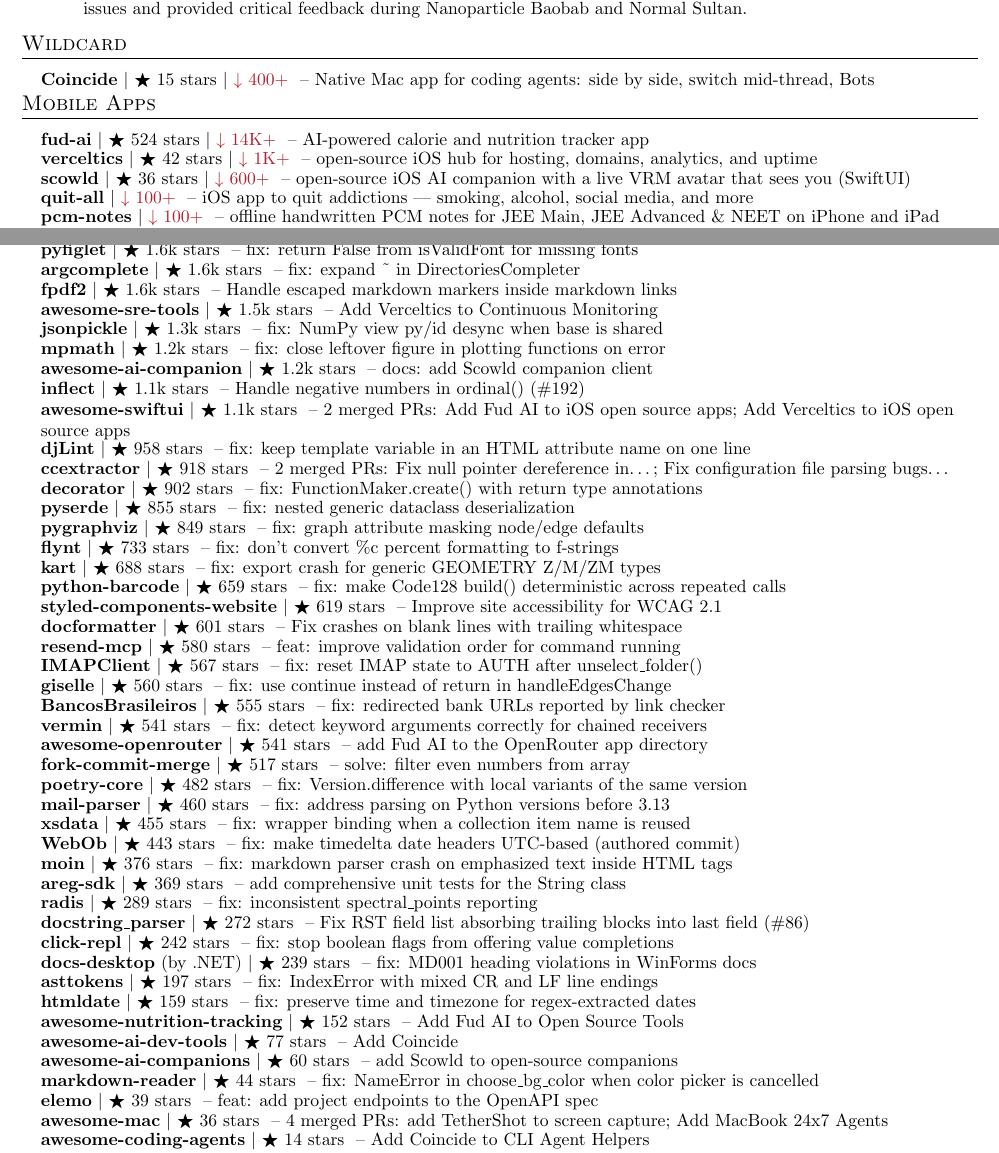
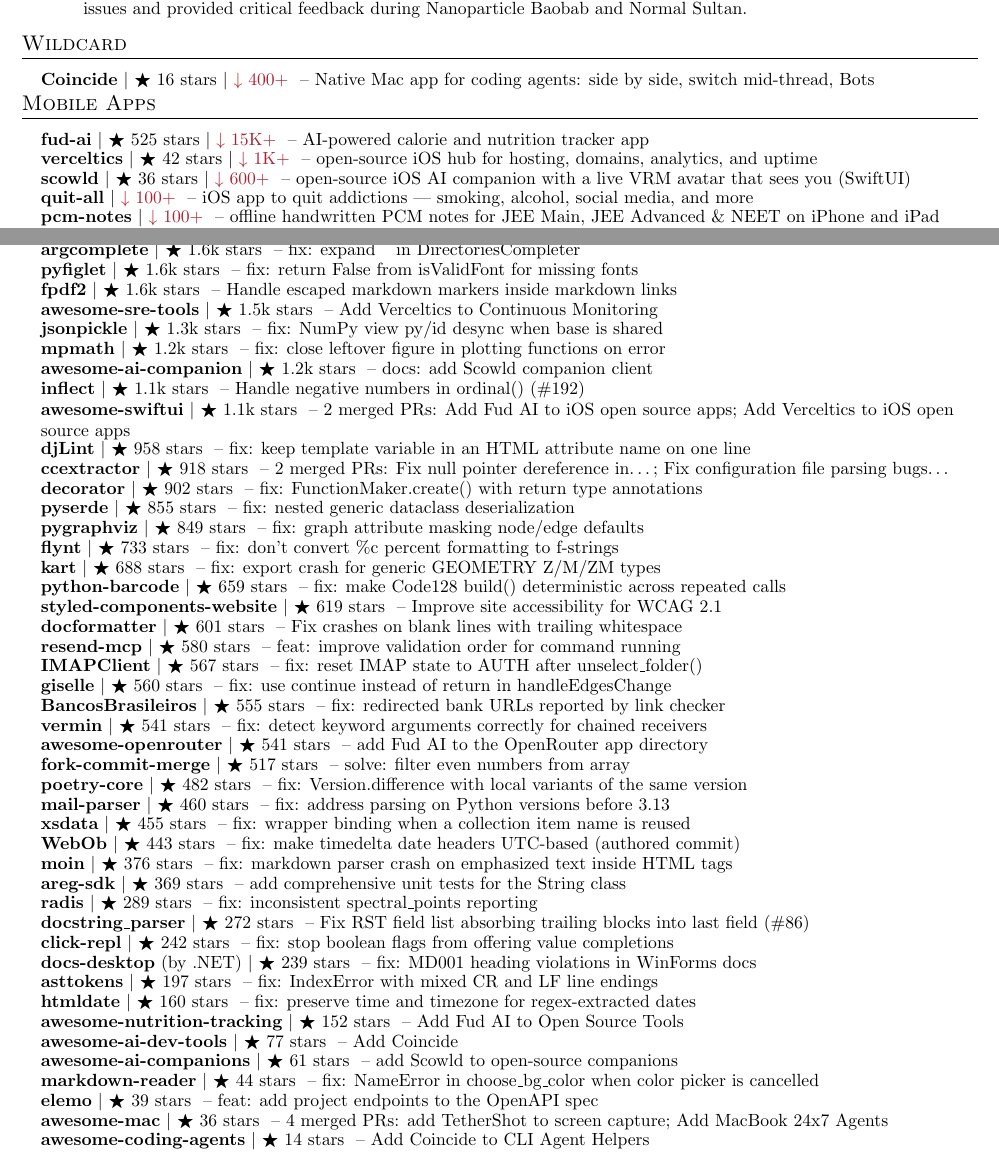
Before and after one commit to apoorvdarshan/apoorvdarshan, a LaTeX CV (resume/Apoorv_Darshan_Resume.tex): two parts of pages 1 and 4 of 5, joined at a grey line, cut so that both start at the same text. Compiled offline with pdfLaTeX.

Commit message:
Refresh profile, website, resume and download history
Co-authored-by: github-actions[bot] <41898282+github-actions[bot]@users.noreply.github.com>

```diff
--- a/resume/Apoorv_Darshan_Resume.tex
+++ b/resume/Apoorv_Darshan_Resume.tex
@@ -186,14 +186,14 @@
 %-----------WILDCARD-----------
 \section{Wildcard}
     \resumeSubHeadingListStart
-      \resumeProjectHeading{\textbf{\href{https://github.com/apoorvdarshan/coincide}{Coincide}} $|$ {\small $\bigstar$ 15 stars} $|$ {\small \textcolor{Maroon}{$\downarrow$ 400+}} \textnormal{ -- Native Mac app for coding agents: side by side, switch mid-thread, Bots}}{}
+      \resumeProjectHeading{\textbf{\href{https://github.com/apoorvdarshan/coincide}{Coincide}} $|$ {\small $\bigstar$ 16 stars} $|$ {\small \textcolor{Maroon}{$\downarrow$ 400+}} \textnormal{ -- Native Mac app for coding agents: side by side, switch mid-thread, Bots}}{}
     \resumeSubHeadingListEnd
 
 %-----------APPS-----------
 \section{Mobile Apps}
     \resumeSubHeadingListStart
 
-      \resumeProjectHeading{\textbf{\href{https://github.com/apoorvdarshan/fud-ai}{fud-ai}} $|$ {\small $\bigstar$ 524 stars $|$ \textcolor{Maroon}{$\downarrow$ 14K+}} \textnormal{ -- AI-powered calorie and nutrition tracker app}}{}
+      \resumeProjectHeading{\textbf{\href{https://github.com/apoorvdarshan/fud-ai}{fud-ai}} $|$ {\small $\bigstar$ 525 stars $|$ \textcolor{Maroon}{$\downarrow$ 15K+}} \textnormal{ -- AI-powered calorie and nutrition tracker app}}{}
       \resumeProjectHeading{\textbf{\href{https://github.com/apoorvdarshan/verceltics}{verceltics}} $|$ {\small $\bigstar$ 42 stars $|$ \textcolor{Maroon}{$\downarrow$ 1K+}} \textnormal{ -- open-source iOS hub for hosting, domains, analytics, and uptime}}{}
       \resumeProjectHeading{\textbf{\href{https://github.com/apoorvdarshan/scowld}{scowld}} $|$ {\small $\bigstar$ 36 stars $|$ \textcolor{Maroon}{$\downarrow$ 600+}} \textnormal{ -- open-source iOS AI companion with a live VRM avatar that sees you (SwiftUI)}}{}
       \resumeProjectHeading{\textbf{\href{https://github.com/apoorvdarshan/quit-all}{quit-all}} $|$ {\small \textcolor{Maroon}{$\downarrow$ 100+}} \textnormal{ -- iOS app to quit addictions --- smoking, alcohol, social media, and more}}{}
@@ -369,8 +369,8 @@
       \resumeProjectHeading{\textbf{\href{https://github.com/jaywcjlove/awesome-swift-macos-apps/pulls?q=is\%3Apr\%20is\%3Amerged\%20author\%3Aapoorvdarshan}{awesome-swift-macos-apps}} $|$ {\small $\bigstar$ 1.8k stars} \textnormal{ -- 2 merged PRs: Add Coincide to AI; Add TetherShot}}{}
       \resumeProjectHeading{\textbf{\href{https://github.com/simplejson/simplejson/pull/381}{simplejson}} $|$ {\small $\bigstar$ 1.7k stars} \textnormal{ -- fix: handle non-finite Decimal values like floats in the encoder}}{}
       \resumeProjectHeading{\textbf{\href{https://github.com/Flux159/mcp-server-kubernetes/pull/320}{mcp-server-kubernetes}} $|$ {\small $\bigstar$ 1.6k stars} \textnormal{ -- fix: sync server metadata version with published package}}{}
+      \resumeProjectHeading{\textbf{\href{https://github.com/kislyuk/argcomplete/pull/553}{argcomplete}} $|$ {\small $\bigstar$ 1.6k stars} \textnormal{ -- fix: expand \textasciitilde{} in DirectoriesCompleter}}{}
       \resumeProjectHeading{\textbf{\href{https://github.com/pwaller/pyfiglet/pull/161}{pyfiglet}} $|$ {\small $\bigstar$ 1.6k stars} \textnormal{ -- fix: return False from isValidFont for missing fonts}}{}
-      \resumeProjectHeading{\textbf{\href{https://github.com/kislyuk/argcomplete/pull/553}{argcomplete}} $|$ {\small $\bigstar$ 1.6k stars} \textnormal{ -- fix: expand \textasciitilde{} in DirectoriesCompleter}}{}
       \resumeProjectHeading{\textbf{\href{https://github.com/py-pdf/fpdf2/pull/1883}{fpdf2}} $|$ {\small $\bigstar$ 1.6k stars} \textnormal{ -- Handle escaped markdown markers inside markdown links}}{}
       \resumeProjectHeading{\textbf{\href{https://github.com/SquadcastHub/awesome-sre-tools/pull/208}{awesome-sre-tools}} $|$ {\small $\bigstar$ 1.5k stars} \textnormal{ -- Add Verceltics to Continuous Monitoring}}{}
       \resumeProjectHeading{\textbf{\href{https://github.com/jsonpickle/jsonpickle/pull/612}{jsonpickle}} $|$ {\small $\bigstar$ 1.3k stars} \textnormal{ -- fix: NumPy view py/id desync when base is shared}}{}
@@ -406,10 +406,10 @@
       \resumeProjectHeading{\textbf{\href{https://github.com/click-contrib/click-repl/pull/136}{click-repl}} $|$ {\small $\bigstar$ 242 stars} \textnormal{ -- fix: stop boolean flags from offering value completions}}{}
       \resumeProjectHeading{\textbf{\href{https://github.com/dotnet/docs-desktop/pull/2197}{docs-desktop}} \textnormal{(by .NET)} $|$ {\small $\bigstar$ 239 stars} \textnormal{ -- fix: MD001 heading violations in WinForms docs}}{}
       \resumeProjectHeading{\textbf{\href{https://github.com/gristlabs/asttokens/pull/174}{asttokens}} $|$ {\small $\bigstar$ 197 stars} \textnormal{ -- fix: IndexError with mixed CR and LF line endings}}{}
-      \resumeProjectHeading{\textbf{\href{https://github.com/adbar/htmldate/pull/194}{htmldate}} $|$ {\small $\bigstar$ 159 stars} \textnormal{ -- fix: preserve time and timezone for regex-extracted dates}}{}
+      \resumeProjectHeading{\textbf{\href{https://github.com/adbar/htmldate/pull/194}{htmldate}} $|$ {\small $\bigstar$ 160 stars} \textnormal{ -- fix: preserve time and timezone for regex-extracted dates}}{}
       \resumeProjectHeading{\textbf{\href{https://github.com/jrhizor/awesome-nutrition-tracking/pull/56}{awesome-nutrition-tracking}} $|$ {\small $\bigstar$ 152 stars} \textnormal{ -- Add Fud AI to Open Source Tools}}{}
       \resumeProjectHeading{\textbf{\href{https://github.com/PierrunoYT/awesome-ai-dev-tools/pull/104}{awesome-ai-dev-tools}} $|$ {\small $\bigstar$ 77 stars} \textnormal{ -- Add Coincide}}{}
-      \resumeProjectHeading{\textbf{\href{https://github.com/tomasz-buczek/awesome-ai-companions/pull/18}{awesome-ai-companions}} $|$ {\small $\bigstar$ 60 stars} \textnormal{ -- add Scowld to open-source companions}}{}
+      \resumeProjectHeading{\textbf{\href{https://github.com/tomasz-buczek/awesome-ai-companions/pull/18}{awesome-ai-companions}} $|$ {\small $\bigstar$ 61 stars} \textnormal{ -- add Scowld to open-source companions}}{}
       \resumeProjectHeading{\textbf{\href{https://github.com/petertzy/markdown-reader/pull/84}{markdown-reader}} $|$ {\small $\bigstar$ 44 stars} \textnormal{ -- fix: NameError in choose\_bg\_color when color picker is cancelled}}{}
       \resumeProjectHeading{\textbf{\href{https://github.com/opcotech/elemo/pull/394}{elemo}} $|$ {\small $\bigstar$ 39 stars} \textnormal{ -- feat: add project endpoints to the OpenAPI spec}}{}
       \resumeProjectHeading{\textbf{\href{https://github.com/abordage/awesome-mac/pulls?q=is\%3Apr\%20is\%3Amerged\%20author\%3Aapoorvdarshan}{awesome-mac}} $|$ {\small $\bigstar$ 36 stars} \textnormal{ -- 4 merged PRs: add TetherShot to screen capture; Add MacBook 24x7 Agents}}{}
```
Also changed, not shown: README.md, resume/Apoorv_Darshan_Resume.pdf, 10 other files.
